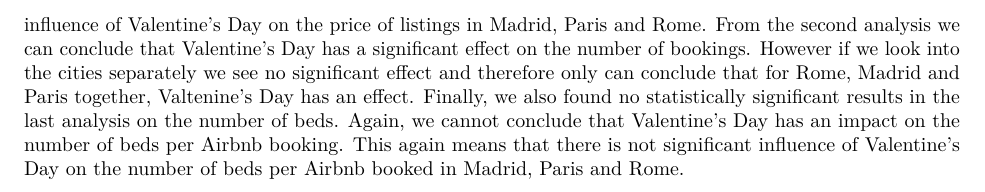
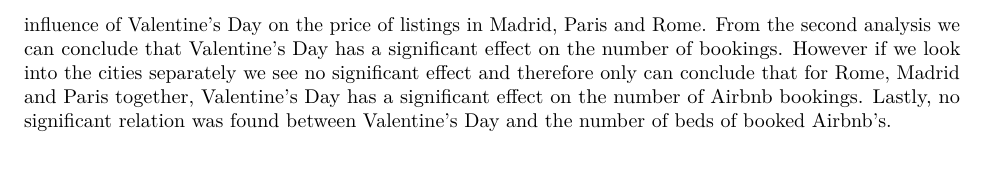
Before and after one commit to roeltimmerman/Airbnb-Valentines-Day, an R Markdown document (src/analysis/report.Rmd): part of page 5 of 5, cut so that both start at the same text, the shorter picture padded with empty space. Rendered offline with R 4.5, knitr and Pandoc, then LaTeX, with nearby package versions; some code elsewhere in the file could not run offline.

Commit message:
Update report.Rmd
changed results

````diff
--- a/src/analysis/report.Rmd
+++ b/src/analysis/report.Rmd
@@ -120,7 +120,7 @@
 If we look at the exponents by city of the logistic regression, we see that there are small differences by city. If Airbnbs are booked, Madrid will increase by a value of 1.000008. However, Rome will decrease by a value of 0.9998941 and Paris by a value of 0.9979593. From the exponents, we can conclude that Madrid has the smallest and the only one with a positive change in value, while Rome has the largest negative change in Airbnbs in the data set, going from zero or more than two beds to 1 or two beds. To answer the question posed above, there is no significant difference of Valentine's Day on the number of beds, so between zero or more than two beds and 1 or 2 beds. Looking at the difference in population of the cities, there is no significant difference between the cities. However, there is a difference in direction as only Madrid is positive. Finally, a model fit is performed with a log likelihood ratio test to check whether the model is significant and the H0 can be rejected. H0 tests whether all coefficients are zero. The log likelihood ratio test gives us a value of 0.7905802. 0.7905802 is greater than 0.05 and therefore significant, allowing the H0 to be rejected.
 
 ## Results
-From the first analysis, we can conclude that there is no statistically significant finding on the influence of Valentine's Day on the price of Airbnb listings. Therefore, we cannot draw any conclusions about the influence of Valentine's Day on the price of listings in Madrid, Paris and Rome. From the second analysis we can conclude that Valentine's Day has a significant effect on the number of bookings. However if we look into the cities separately we see no significant effect and therefore only can conclude that for Rome, Madrid and Paris together, Valtenine's Day has an effect. Finally, we also found no statistically significant results in the last analysis on the number of beds. Again, we cannot conclude that Valentine's Day has an impact on the number of beds per Airbnb booking. This again means that there is not significant influence of Valentine's Day on the number of beds per Airbnb booked in Madrid, Paris and Rome.
+From the first analysis, we can conclude that there is no statistically significant finding on the influence of Valentine's Day on the price of Airbnb listings. Therefore, we cannot draw any conclusions about the influence of Valentine's Day on the price of listings in Madrid, Paris and Rome. From the second analysis we can conclude that Valentine's Day has a significant effect on the number of bookings. However if we look into the cities separately we see no significant effect and therefore only can conclude that for Rome, Madrid and Paris together, Valentine's Day has a significant effect on the number of Airbnb bookings. Lastly, no significant relation was found between Valentine's Day and the number of beds of booked Airbnb's.
 
 ```{r echo=FALSE}
 htmltools::includeHTML('../../gen/analysis/output/model_bookings.html')
````
